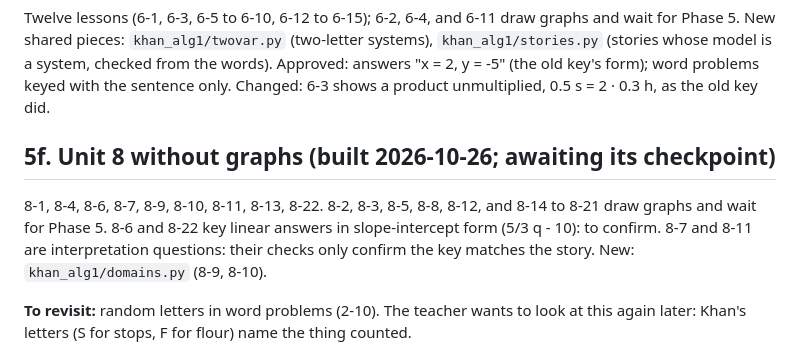
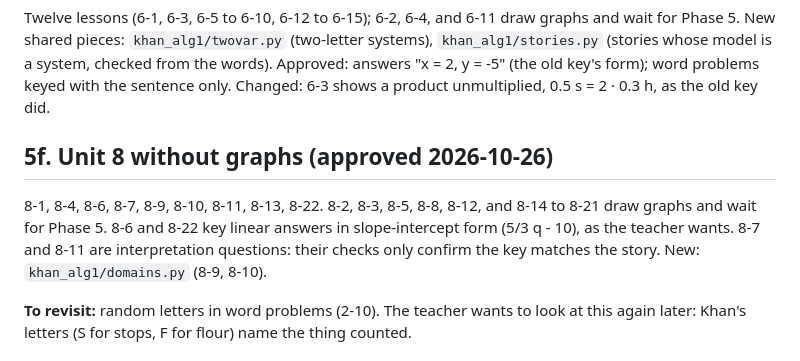
Before and after one commit to JBadgerW/make_practice_algebra, a Markdown page: KHAN_PORT.md, the part around the change. Rendered like a GitHub page.

Commit message:
KHAN_PORT: Unit 8 approved, slope-intercept keys
Co-Authored-By: Claude Opus 5.5 <noreply@anthropic.com>
Claude-Session: https://claude.ai/code/session_01WbQ7XLoYh9TsrhHvzi9Ywf

```diff
--- a/KHAN_PORT.md
+++ b/KHAN_PORT.md
@@ -189,10 +189,10 @@ system, checked from the words). Approved: answers "x = 2, y = -5" (the old
 key's form); word problems keyed with the sentence only. Changed: 6-3 shows
 a product unmultiplied, 0.5 s = 2 · 0.3 h, as the old key did.
 
-## 5f. Unit 8 without graphs (built 2026-10-26; awaiting its checkpoint)
+## 5f. Unit 8 without graphs (approved 2026-10-26)
 8-1, 8-4, 8-6, 8-7, 8-9, 8-10, 8-11, 8-13, 8-22. 8-2, 8-3, 8-5, 8-8, 8-12, and
 8-14 to 8-21 draw graphs and wait for Phase 5. 8-6 and 8-22 key linear
-answers in slope-intercept form (5/3 q - 10): to confirm. 8-7 and 8-11 are
+answers in slope-intercept form (5/3 q - 10), as the teacher wants. 8-7 and 8-11 are
 interpretation questions: their checks only confirm the key matches the
 story. New: `khan_alg1/domains.py` (8-9, 8-10).
 
```
